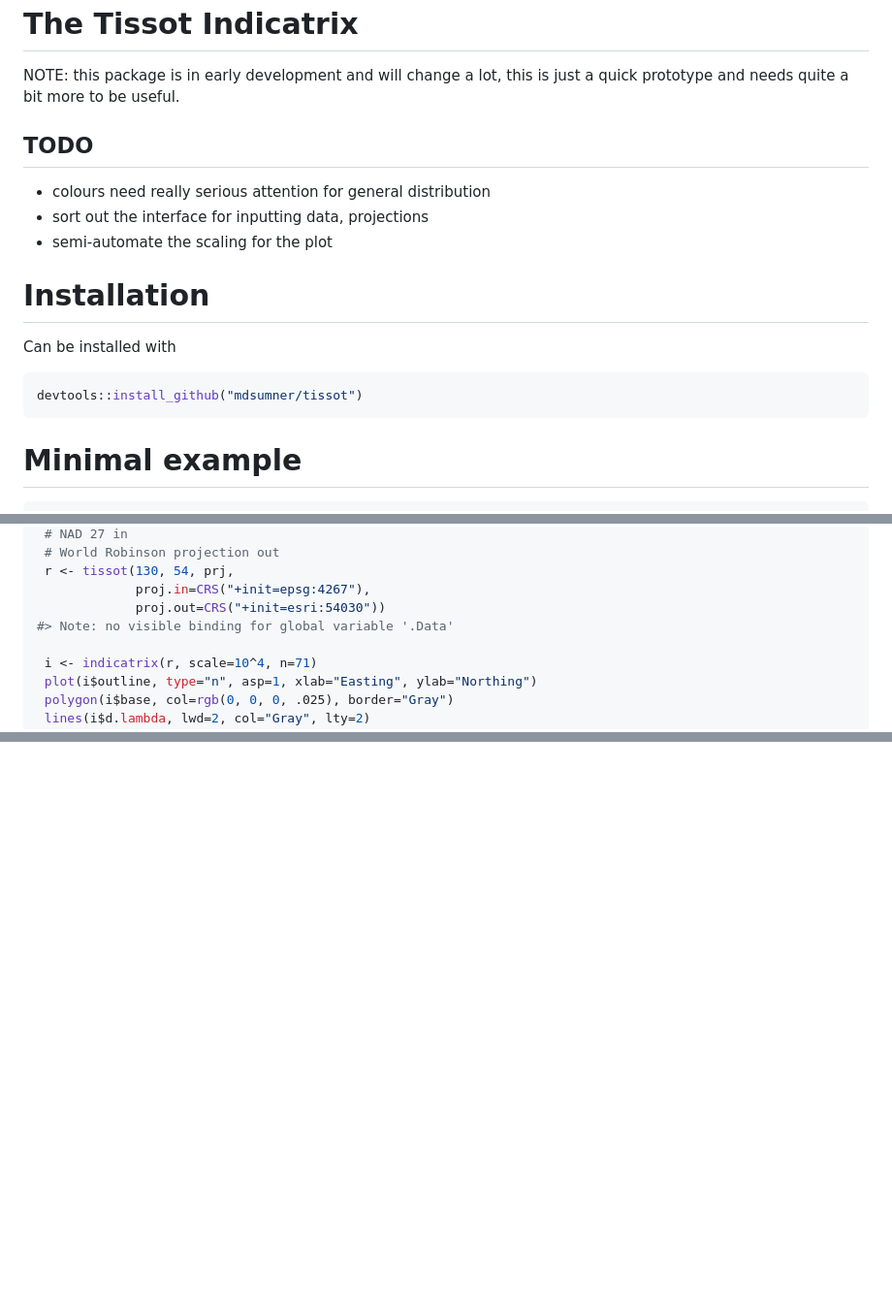
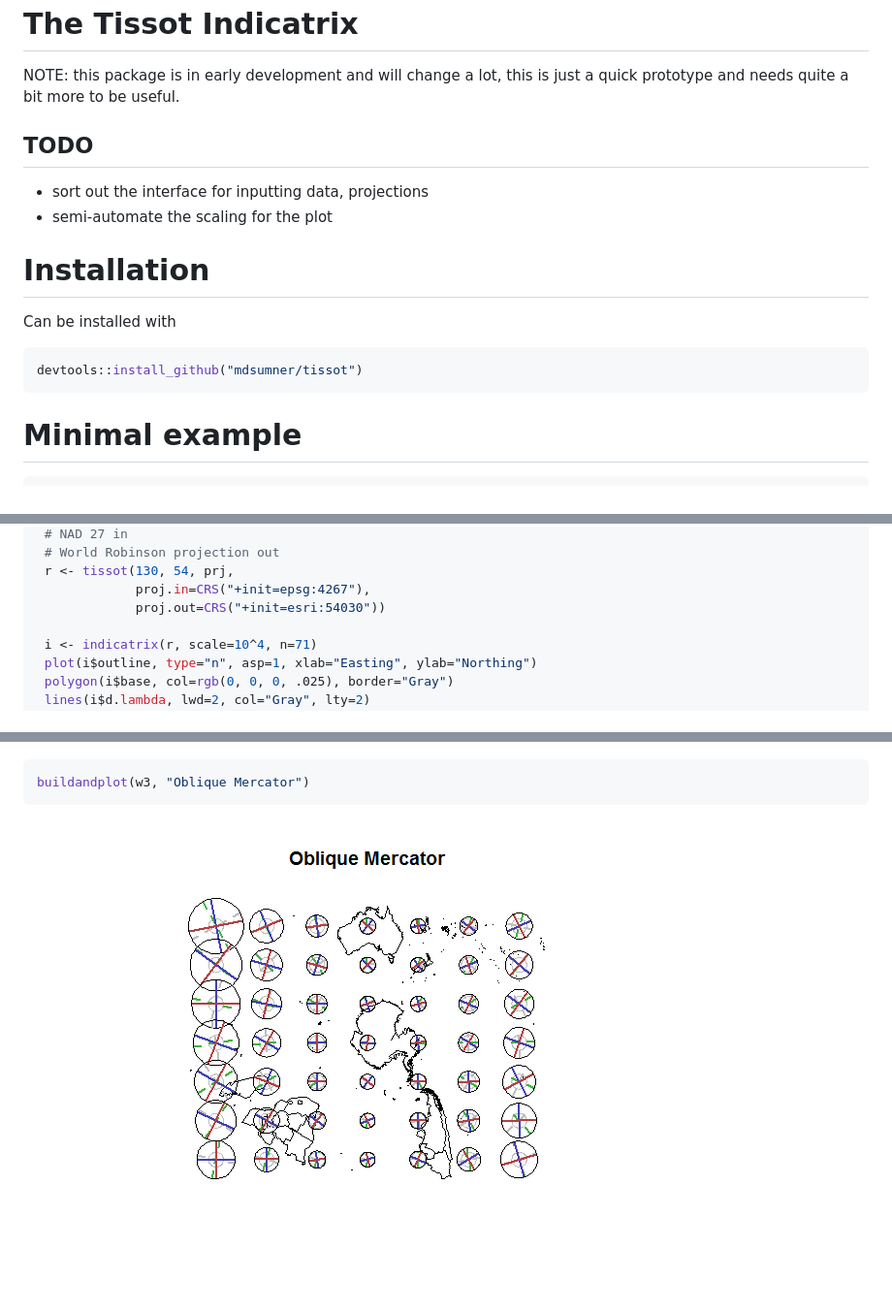
Before and after one commit to hypertidy/tissot, a Markdown page: README.md, 3 parts joined by grey strips. Shown: that part at 97% size. Rendered like a GitHub page; pictures changed too: readmefigs/README-unnamed-chunk-4-3.png (added); blank space fills up the shorter version.

Commit message:
new example for Oblique Mercator

````diff
--- a/README.md
+++ b/README.md
@@ -7,7 +7,6 @@ NOTE: this package is in early development and will change a lot, this is just a
 TODO
 ----
 
--   colours need really serious attention for general distribution
 -   sort out the interface for inputting data, projections
 -   semi-automate the scaling for the plot
 
@@ -19,7 +18,6 @@ Can be installed with
 ``` r
 devtools::install_github("mdsumner/tissot")
 ```
-
 
 Minimal example
 ===============
@@ -38,7 +36,6 @@ library(tissot)
  r <- tissot(130, 54, prj,
              proj.in=CRS("+init=epsg:4267"),
              proj.out=CRS("+init=esri:54030"))
-#> Note: no visible binding for global variable '.Data'
 
  i <- indicatrix(r, scale=10^4, n=71)
  plot(i$outline, type="n", asp=1, xlab="Easting", ylab="Northing")
@@ -110,3 +108,9 @@ buildandplot(w2, "Lambert Azimuthal Equal Area")
 ```
 
 ![](readmefigs/README-unnamed-chunk-4-2.png)
+
+``` r
+buildandplot(w3, "Oblique Mercator")
+```
+
+![](readmefigs/README-unnamed-chunk-4-3.png)
````
Also changed, not shown: other parts of README.md (+7 -6 lines), readmefigs/README-unnamed-chunk-4-1.png, readmefigs/README-unnamed-chunk-4-2.png, 2 other files.
